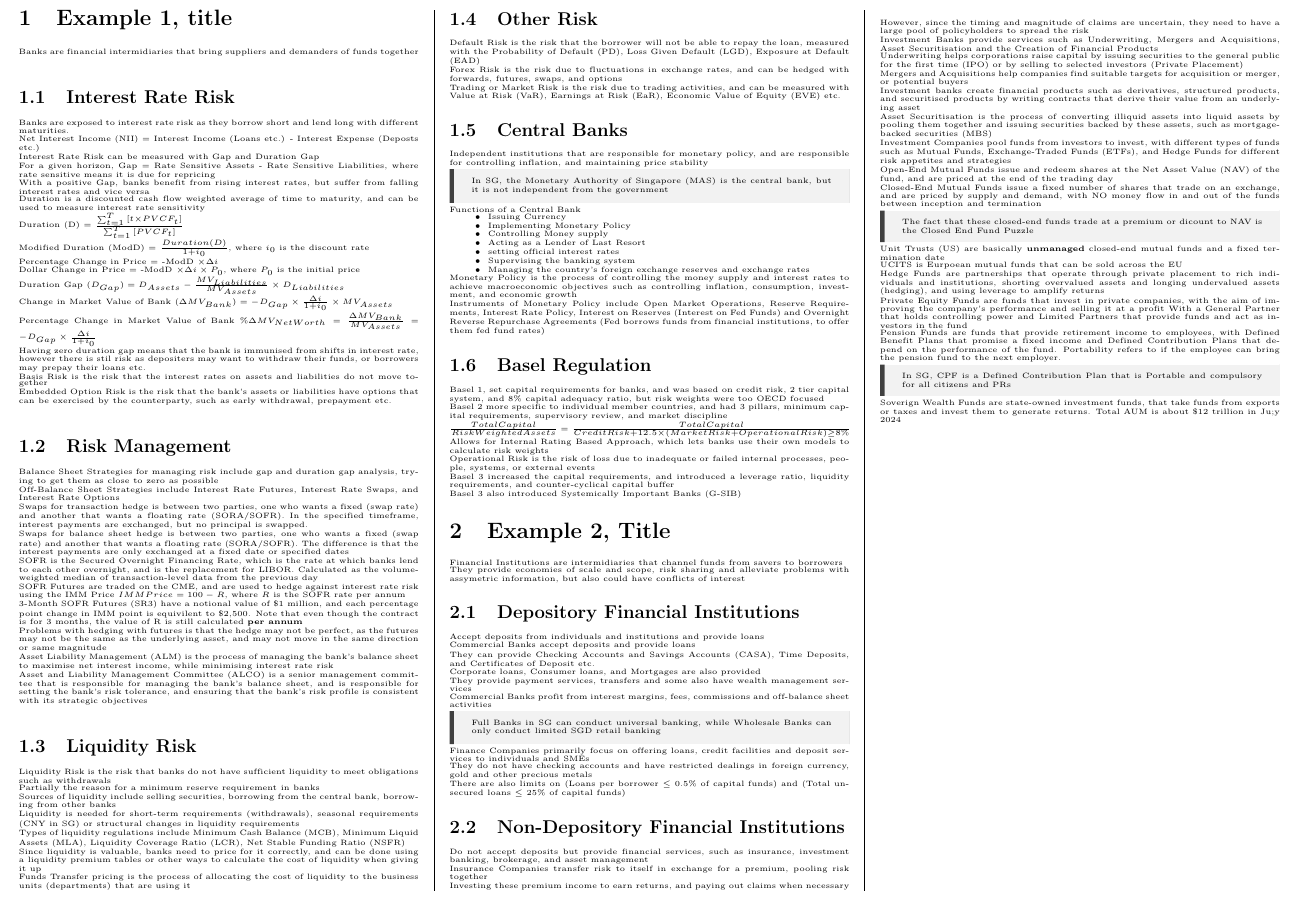
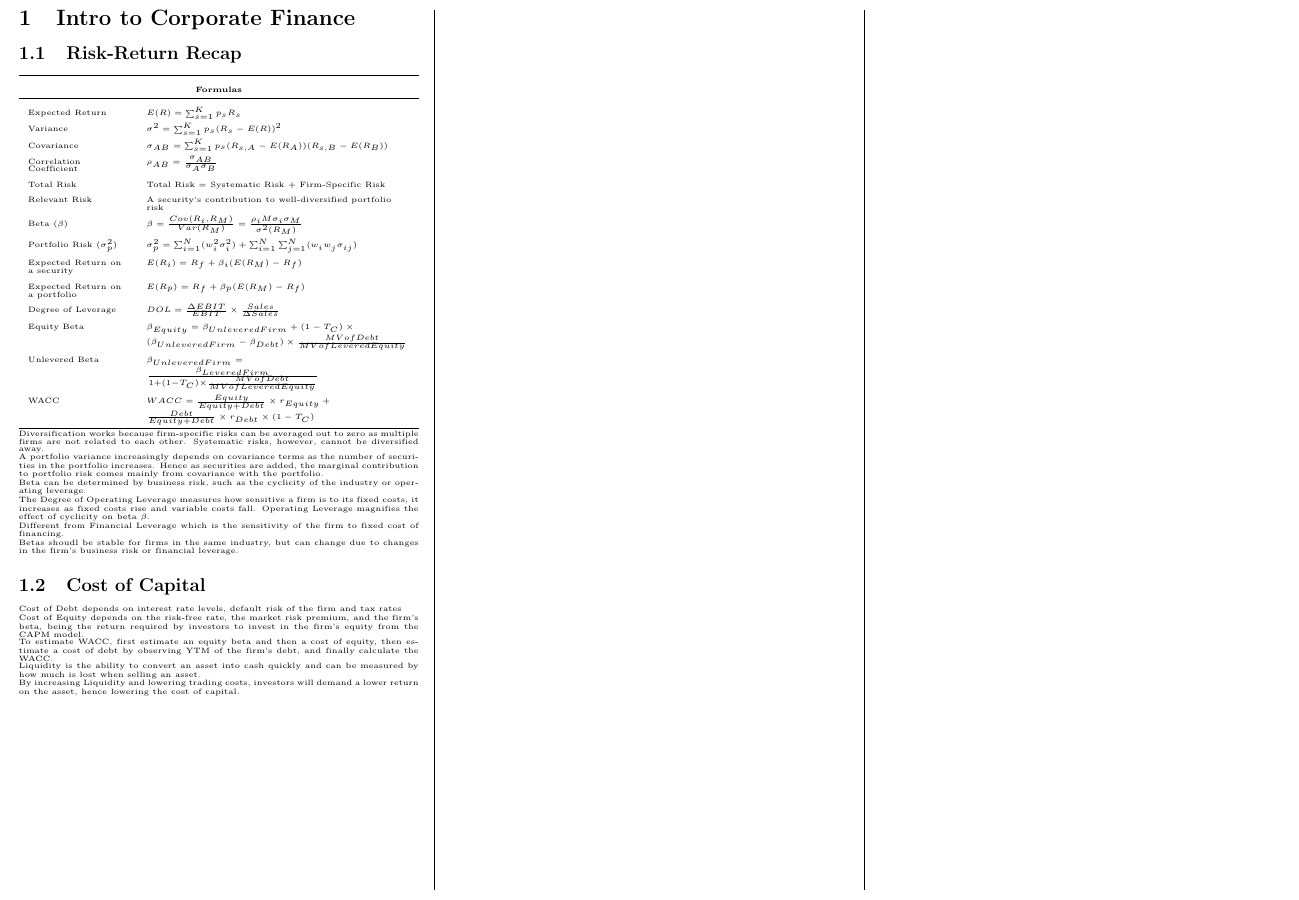
Before and after one commit to ivanleekk/FIN3701-Cheatsheet, a LaTeX document (FIN3701_Test_1_Cheatsheet.tex, which reads sections/example1.tex, sections/example2.tex, sections/intro_to_corporate_finance.tex): part of the page, cut at the place of the change. Compiled offline with pdfLaTeX.

Commit message:
feat: chap 1 intro to corp finance

```diff
--- a/Cheatsheet_Template.tex
+++ b/FIN3701_Test_1_Cheatsheet.tex
@@ -14,6 +14,7 @@
 \usepackage{pdfpages}
 \usepackage{titlesec}
 \usepackage{tabularx}
+\usepackage{booktabs}
 
 \usepackage[most]{tcolorbox}
 \tcbuselibrary{skins,breakable}
@@ -26,8 +27,10 @@ boxrule=0mm,leftrule=1mm,boxsep=0mm,arc=0mm,outer arc=0mm}
 
 \renewcommand{\baselinestretch}{0.5} % line spacing
 \parskip=0.25pt % paragraph spacing
-
-% \titleformat*{\section}{\normalsize\bfseries}
+\setlength\extrarowheight{2pt} % table row height
+\renewcommand{\arraystretch}{2}
+% \centering
+% \titleformat*{\section} {\normalsize\bfseries}
 % \titleformat*{\subsection}{\small\bfseries}
 
 \begin{document}
@@ -36,8 +39,8 @@ boxrule=0mm,leftrule=1mm,boxsep=0mm,arc=0mm,outer arc=0mm}
 \tiny % 5pt
 % \setlength{\parindent}{0pt}
 \begin{multicols*}{3}
-    \input{sections/example1}
-    \input{sections/example2}
+    \input{sections/intro_to_corporate_finance}
+
 \end{multicols*}
 
 
--- a/sections/example1.tex
+++ /dev/null
@@ -1,125 +0,0 @@
-\section{Example 1, title}
-Banks are financial intermidiaries that bring suppliers and demanders of funds
-together
-
-\subsection{Interest Rate Risk}
-Banks are exposed to interest rate risk as they borrow short and lend long with different maturities.
-
-Net Interest Income (NII) = Interest Income (Loans etc.) - Interest Expense (Deposts etc.)
-
-Interest Rate Risk can be measured with Gap and Duration Gap
-
-For a given horizon, Gap = Rate Sensitive Assets - Rate Sensitive Liabilities, where rate sensitive means it is due for repricing
-
-With a positive Gap, banks benefit from rising interest rates, but suffer from falling interest rates and vice versa
-
-Duration is a discounted cash flow weighted average  of time to maturity, and can be used to measure interest rate sensitivity
-
-Duration (D) = $\frac{\sum^{T}_{t=1}{[t \times PVCF_t]}}{\sum^{T}_{t=1}{[PVCF_t]}}$
-
-Modified Duration (ModD) = $\frac{Duration (D)}{1 + i_0}$, where $i_0$ is the discount rate
-
-Percentage Change in Price = -ModD $\times \Delta i$
-
-Dollar Change in Price = -ModD $\times \Delta i \times P_0$, where $P_0$ is the initial price
-
-Duration Gap $(D_{Gap}) = D_{Assets} - \frac{MV_{Liabilities}}{MV_{Assets}} \times D_{Liabilities}$
-
-Change in Market Value of Bank $(\Delta MV_{Bank}) = -D_{Gap} \times \frac{\Delta i}{1 + i_0} \times MV_{Assets}$
-
-Percentage Change in Market Value of Bank $\%\Delta MV_{Net Worth} = \frac{\Delta MV_{Bank}}{MV_{Assets}} = -D_{Gap} \times \frac{\Delta i}{1 + i_0}$
-
-Having zero duration gap means that the bank is immunised from shifts in interest rate, however there is stil risk as depositers may want to
-withdraw their funds, or borrowers may prepay their loans etc.
-
-Basis Risk is the risk that the interest rates on assets and liabilities do not move together
-
-Embedded Option Risk is the risk that the bank's assets or liabilities have options that can be exercised by the counterparty, such as early withdrawal, prepayment etc.
-
-\subsection{Risk Management}
-Balance Sheet Strategies for managing risk include gap and duration
-gap analysis, trying to get them as close to zero as possible
-
-Off-Balance Sheet Strategies include Interest Rate Futures, Interest Rate Swaps, and Interest Rate Options
-
-Swaps for transaction hedge is between two parties, one who wants a fixed (swap rate) and another that wants a floating rate (SORA/SOFR).
-In the specified timeframe, interest payments are exchanged, but no principal is swapped.
-
-Swaps for balance sheet hedge is between two parties, one who wants a fixed (swap rate) and another that wants a floating rate (SORA/SOFR).
-The difference is that the interest payments are only exchanged at a fixed date or specified dates
-
-SOFR is the Secured Overnight Financing Rate, which is the rate at which banks lend to each other overnight, and is the replacement for LIBOR.
-Calculated as the volume-weighted median of transaction-level data from the previous day
-
-SOFR Futures are traded on the CME, and are used to hedge against interest rate risk using the IMM Price
-$IMM Price = 100 - R$, where $R$ is the SOFR rate per annum
-
-3-Month SOFR Futures (SR3) have a notional value of \$1 million, and each percentage point change in IMM point is equivilent to \$2,500. Note that even though the contract is for 3 months, the value of R is still calculated \textbf{per annum}
-
-Problems with hedging with futures is that the hedge may not be perfect, as the futures may not be the same as the underlying asset, and may not move in the same direction or same magnitude
-
-Asset Liability Management (ALM) is the process of managing the bank's balance sheet to maximise net interest income, while minimising interest rate risk
-
-Asset and Liability Management Committee (ALCO) is a senior management committee that is responsible for managing the bank's balance sheet, and is responsible for setting the bank's risk tolerance, and ensuring that the bank's risk profile is consistent with its strategic objectives
-
-\subsection{Liquidity Risk}
-Liquidity Risk is the risk that banks do not have sufficient liquidity to meet obligations such as withdrawals
-
-Partially the reason for a minimum reserve requirement in banks
-
-Sources of liquidity include selling securities, borrowing from the central bank, borrowing from other banks
-
-Liquidity is needed for short-term requirements (withdrawals), seasonal requirements (CNY in SG) or structural changes in liquidity requirements
-
-Types of liquidity regulations include Minimum Cash Balance (MCB),
-Minimum Liquid Assets (MLA), Liquidity Coverage Ratio (LCR), Net Stable Funding Ratio (NSFR)
-
-Since liquidity is valuable, banks need to price for it correctly, and can be done using a liquidity premium tables or other ways to calculate the cost of liquidity when giving it up
-
-Funds Transfer pricing is the process of allocating the cost of liquidity to the business units (departments) that are using it
-
-\subsection{Other Risk}
-Default Risk is the risk that the borrower will not be able to repay the loan, measured
-with the Probability of Default (PD), Loss Given Default (LGD), Exposure at Default (EAD)
-
-Forex Risk is the risk due to fluctuations in exchange rates, and can be hedged with forwards, futures, swaps, and options
-
-Trading or Market Risk is the risk due to trading activities, and can be measured with Value at Risk (VaR), Earnings at Risk (EaR), Economic Value of Equity (EVE) etc.
-
-\subsection{Central Banks}
-Independent institutions that are responsible for monetary policy, and are responsible for controlling inflation, and maintaining price stability
-
-\begin{callout}
-    In SG, the Monetary Authority of Singapore (MAS) is the central bank, but it is not independent from the government
-\end{callout}
-
-Functions of a Central Bank
-\begin{itemize}
-    \item Issuing Currency
-    \item Implementing Monetary Policy
-    \item Controlling Money supply
-    \item Acting as a Lender of Last Resort
-    \item setting official interest rates
-    \item Supervising the banking system
-    \item Managing the country's foreign exchange reserves and exchange rates
-\end{itemize}
-
-Monetary Policy is the process of controlling the money supply and interest rates to achieve macroeconomic objectives such as controlling inflation, consumption, investment, and economic growth
-
-Instruments of Monetary Policy include Open Market Operations, Reserve Requirements, Interest Rate Policy, Interest on Reserves (Interest on Fed Funds) and Overnight Reverse Repurchase Agreements (Fed borrows funds from financial institutions, to offer them fed fund rates)
-
-\subsection{Basel Regulation}
-Basel 1, set capital requirements for banks, and was based on credit risk, 2 tier capital system, and 8\% capital adequacy ratio, but
-risk weights were too OECD focused
-
-Basel 2 more specific to individual member countries, and had 3 pillars, minimum capital requirements, supervisory review, and market discipline
-
-$\frac{Total Capital}{Risk Weighted Assets} = \frac{Total Capital}{Credit Risk + 12.5 \times (Market Risk + Operational Risk) \geq 8\%}$
-
-Allows for Internal Rating Based Approach, which lets banks use their own models to calculate risk weights
-
-Operational Risk is the risk of loss due to inadequate or failed internal processes, people, systems, or external events
-
-Basel 3 increased the capital requirements, and introduced a leverage ratio, liquidity requirements, and counter-cyclical capital buffer
-
-Basel 3 also introduced Systemically Important Banks (G-SIB)
--- a/sections/example2.tex
+++ /dev/null
@@ -1,84 +0,0 @@
-\section{Example 2, Title}
-Financial Institutions are intermidiaries that channel funds
-from savers to borrowers
-
-They provide economies of scale and scope, risk sharing and alleviate
-problems with assymetric information, but also could have conflicts of interest
-
-\subsection{Depository Financial Institutions}
-Accept deposits from individuals and institutions and provide loans
-% \begin{itemize}
-%     \item Commercial Banks
-%     \item Savings Banks
-%     \item Finance Companies (SG)
-%     \item Savings and Loans Associations (US)
-%     \item Credit Unions (US)
-% \end{itemize}
-
-Commercial Banks accept deposits and provide loans
-
-They can provide Checking Accounts and Savings Accounts (CASA), Time Deposits, and Certificates of Deposit etc.
-
-Corporate loans, Consumer loans, and Mortgages are also provided
-
-They provide payment services, transfers and some also have wealth management services
-
-Commercial Banks profit from interest margins, fees, commissions and off-balance sheet activities
-
-\begin{callout}
-    Full Banks in SG can conduct universal banking, while Wholesale Banks can only conduct limited SGD retail banking
-\end{callout}
-
-Finance Companies primarily focus on offering loans, credit facilities and deposit services to individuals and SMEs
-
-They do not have checking accounts and have restricted dealings in foreign currency, gold and other precious metals
-
-There are also limits on (Loans per borrower $\leq$ 0.5\% of capital funds) and (Total unsecured loans $\leq$ 25\% of capital funds)
-
-\subsection{Non-Depository Financial Institutions}
-Do not accept deposits but provide financial services, such as insurance, investment banking, brokerage, and asset management
-
-Insurance Companies transfer risk to itself in exchange for a premium, pooling risk together
-
-Investing these premium income to earn returns, and paying out claims when necessary
-
-However, since the timing and magnitude of claims are uncertain, they need to have a large pool of policyholders to spread the risk
-
-
-Investment Banks provide services such as Underwriting, Mergers and Acquisitions, Asset Securitisation and the Creation of Financial Products
-
-Underwriting helps corporations raise capital by issuing securities to the general public for the first time (IPO) or by selling to selected investors (Private Placement)
-
-Mergers and Acquisitions help companies find suitable targets for acquisition or merger, or potential buyers
-
-Investment banks create financial products such as derivatives, structured products, and securitised products by
-writing contracts that derive their value from an underlying asset
-
-Asset Securitisation is the process of converting illiquid assets into liquid assets by pooling them together and issuing securities backed by these assets, such as mortgage-backed securities (MBS)
-
-
-Investment Companies pool funds from investors to invest, with different types of funds such as Mutual Funds, Exchange-Traded Funds (ETFs), and Hedge Funds for different risk appetites and strategies
-
-Open-End Mutual Funds issue and redeem shares at the Net Asset Value (NAV) of the fund, and are priced at the end of the trading day
-
-Closed-End Mutual Funds issue a fixed number of shares that trade on an exchange, and are priced by supply and demand, with NO money flow in and out of the funds between inception and termination
-\begin{callout}
-    The fact that these closed-end funds trade at a premium or dicount to NAV is the Closed End Fund Puzzle
-\end{callout}
-
-Unit Trusts (US) are basically \textbf{unmanaged} closed-end mutual funds and a fixed termination date
-
-UCITS is Eurpoean mutual funds that can be sold across the EU
-
-Hedge Funds are partnerships that operate through private placement to rich individuals and institutions, shorting overvalued assets and longing undervalued assets (hedging), and using leverage to amplify returns
-
-Private Equity Funds are funds that invest in private companies, with the aim of improving the company's performance and selling it at a profit
-With a General Partner that holds controlling power and Limited Partners that provide funds and act as investors in the fund
-
-Pension Funds are funds that provide retirement income to employees, with Defined Benefit Plans that promise a fixed income and Defined Contribution Plans that depend on the performance of the fund.
-Portability refers to if the employee can bring the pension fund to the next employer.
-\begin{callout}
-    In SG, CPF is a Defined Contribution Plan that is Portable and compulsory for all citizens and PRs
-\end{callout}
-
-Soverign Wealth Funds are state-owned investment funds, that take funds from exports or taxes and invest them to generate returns. Total AUM is about \$12 trillion in Ju;y 2024
--- /dev/null
+++ b/sections/intro_to_corporate_finance.tex
@@ -0,0 +1,45 @@
+\section{Intro to Corporate Finance}
+\subsection{Risk-Return Recap}
+\begin{tabularx}{\linewidth}{>{\raggedright\arraybackslash}p{0.25\linewidth} >{\raggedright\arraybackslash}X} % Adjust the width as needed
+    \toprule
+    \multicolumn{2}{c}{\textbf{Formulas}}\\
+    \midrule
+    Expected Return & $E(R) = \sum_{s=1}^{K} p_s R_s$ \\
+    Variance & $\sigma^2 = \sum_{s=1}^{K} p_s (R_s - E(R))^2$ \\
+    Covariance & $\sigma_{AB} = \sum_{s=1}^{K} p_s (R_{s,A} - E(R_A))(R_{s,B} - E(R_B))$ \\
+    Correlation Coefficient & $\rho_{AB} = \frac{\sigma_{AB}}{\sigma_A \sigma_B}$ \\
+    Total Risk & Total Risk $=$ Systematic Risk $+$ Firm-Specific Risk \\
+    Relevant Risk & A security's contribution to well-diversified portfolio risk \\
+    Beta ($\beta$) & $\beta = \frac{Cov(R_i,R_M)}{Var(R_M)} = \frac{\rho_iM\sigma_i\sigma_M}{\sigma^2(R_M)}$ \\
+    Portfolio Risk ($\sigma^2_p$) & $\sigma^2_p = \sum_{i=1}^{N}(w^2_i\sigma^2_i) + \sum_{i=1}^{N}\sum_{j=1}^{N}(w_iw_j\sigma_{ij})$ \\
+    Expected Return on a security & $E(R_i) = R_f + \beta_i(E(R_M) - R_f)$ \\
+    Expected Return on a portfolio & $E(R_p) = R_f + \beta_p(E(R_M) - R_f)$ \\
+    Degree of Leverage & $DOL = \frac{\Delta EBIT}{EBIT} \times \frac{Sales}{\Delta Sales}$ \\
+    Equity Beta & $\beta_{Equity} = \beta_{Unlevered Firm} + (1-T_C)\times(\beta_{Unlevered Firm}-\beta_{Debt})\times\frac{MV of Debt}{MV of Levered Equity}$ \\
+    Unlevered Beta & $\beta_{Unlevered Firm} = \frac{\beta_{Levered Firm}}{1+(1-T_C)\times\frac{MV of Debt}{MV of Levered Equity}}$ \\
+    WACC & $WACC = \frac{Equity}{Equity + Debt}\times r_{Equity} + \frac{Debt}{Equity + Debt}\times r_{Debt}\times (1-T_C)$ \\
+    \bottomrule
+\end{tabularx}
+
+Diversification works because firm-specific risks can be averaged out to zero as multiple firms are not related to each other. Systematic risks, however, cannot be diversified away.
+
+A portfolio variance increasingly depends on covariance terms as the number of securities in the portfolio increases. Hence as securities are added, the marginal contribution to portfolio risk comes mainly from covariance with the portfolio.
+
+Beta can be determined by business risk, such as the cyclicity of the industry or operating leverage.
+
+The Degree of Operating Leverage measures how sensitive a firm is to its fixed costs, it increases as fixed costs rise and variable costs fall. Operating Leverage magnifies the effect of cyclicity on beta $\beta$.
+
+Different from Financial Leverage which is the sensitivity of the firm to fixed cost of financing.
+
+Betas shoudl be stable for firms in the same industry, but can change due to changes in the firm's business risk or financial leverage.
+
+\subsection{Cost of Capital}
+Cost of Debt depends on interest rate levels, default risk of the firm and tax rates
+
+Cost of Equity depends on the risk-free rate, the market risk premium, and the firm's beta, being the return required by investors to invest in the firm's equity from the CAPM model.
+
+To estimate WACC, first estimate an equity beta and then a cost of equity, then estimate a cost of debt by observing YTM of the firm's debt, and finally calculate the WACC.
+
+Liquidity is the ability to convert an asset into cash quickly and can be measured by how much is lost when selling an asset.
+
+By increasing Liquidity and lowering trading costs, investors will demand a lower return on the asset, hence lowering the cost of capital.
```
